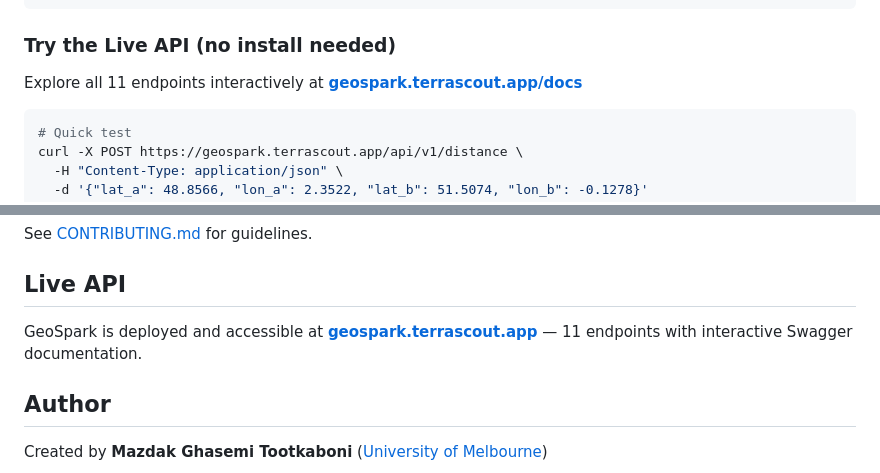
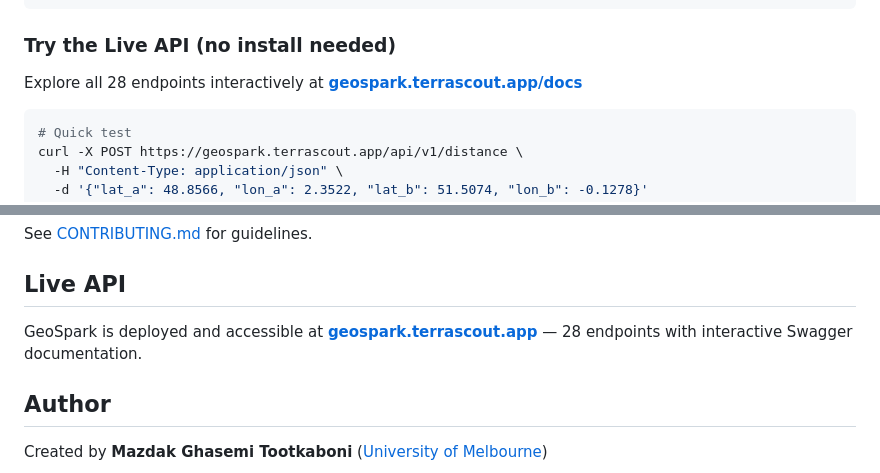
Before and after one commit to Maz2580/geospark, a Markdown page: README.md, 2 parts joined by grey strips. Drawn GitHub-style.

Commit message:
Fix stale endpoint count: 11 → 28 in README

````diff
--- a/README.md
+++ b/README.md
@@ -150,7 +150,7 @@ geospark ask "Is Tokyo closer to Seoul or Beijing?"
 
 ### Try the Live API (no install needed)
 
-Explore all 11 endpoints interactively at **[geospark.terrascout.app/docs](https://geospark.terrascout.app/docs)**
+Explore all 28 endpoints interactively at **[geospark.terrascout.app/docs](https://geospark.terrascout.app/docs)**
 
 ```bash
 # Quick test
@@ -288,7 +288,7 @@ See [CONTRIBUTING.md](CONTRIBUTING.md) for guidelines.
 
 ## Live API
 
-GeoSpark is deployed and accessible at **[geospark.terrascout.app](https://geospark.terrascout.app/docs)** — 11 endpoints with interactive Swagger documentation.
+GeoSpark is deployed and accessible at **[geospark.terrascout.app](https://geospark.terrascout.app/docs)** — 28 endpoints with interactive Swagger documentation.
 
 ## Author
 
````
